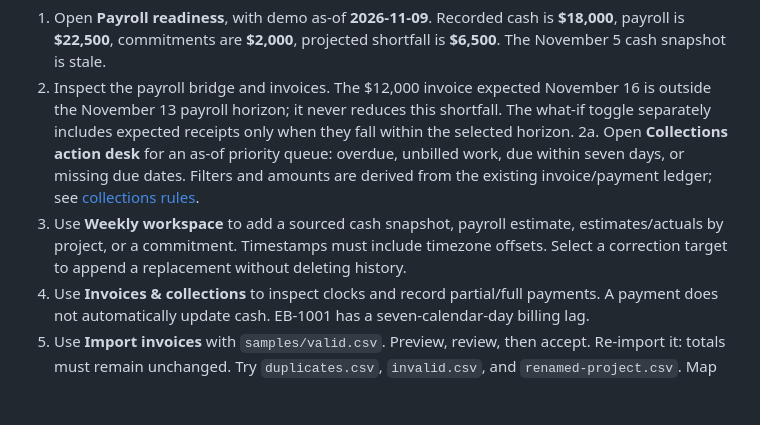
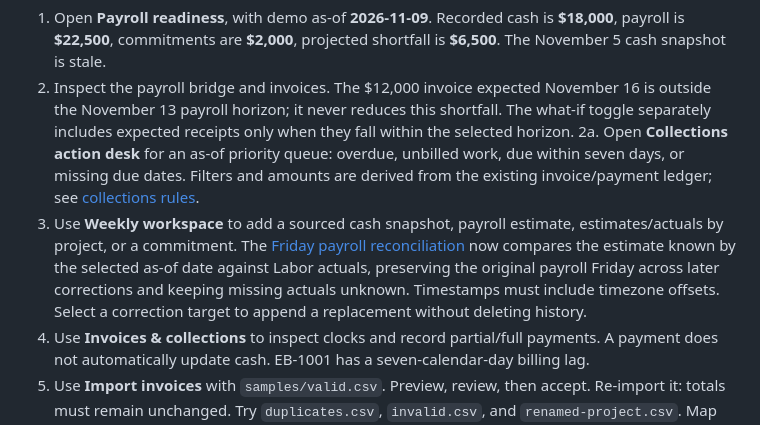
Before and after one commit to trukwava/eastbank-payroll-readiness, a Markdown page: README.md, the part around the change. GitHub-like rendering; blank space fills up the shorter version.

Commit message:
Explain source-backed Friday payroll variance and corrected historical records

```diff
--- a/README.md
+++ b/README.md
@@ -25,7 +25,7 @@ The app includes a [real Chromium smoke test](docs/BROWSER_VERIFICATION.md) with
 1. Open **Payroll readiness**, with demo as-of **2026-11-09**. Recorded cash is **$18,000**, payroll is **$22,500**, commitments are **$2,000**, projected shortfall is **$6,500**. The November 5 cash snapshot is stale.
 2. Inspect the payroll bridge and invoices. The $12,000 invoice expected November 16 is outside the November 13 payroll horizon; it never reduces this shortfall. The what-if toggle separately includes expected receipts only when they fall within the selected horizon.
 2a. Open **Collections action desk** for an as-of priority queue: overdue, unbilled work, due within seven days, or missing due dates. Filters and amounts are derived from the existing invoice/payment ledger; see [collections rules](docs/COLLECTIONS_DESK.md).
-3. Use **Weekly workspace** to add a sourced cash snapshot, payroll estimate, estimates/actuals by project, or a commitment. Timestamps must include timezone offsets. Select a correction target to append a replacement without deleting history.
+3. Use **Weekly workspace** to add a sourced cash snapshot, payroll estimate, estimates/actuals by project, or a commitment. The [Friday payroll reconciliation](docs/PAYROLL_RECONCILIATION.md) now compares the estimate known by the selected as-of date against Labor actuals, preserving the original payroll Friday across later corrections and keeping missing actuals unknown. Timestamps must include timezone offsets. Select a correction target to append a replacement without deleting history.
 4. Use **Invoices & collections** to inspect clocks and record partial/full payments. A payment does not automatically update cash. EB-1001 has a seven-calendar-day billing lag.
 5. Use **Import invoices** with `samples/valid.csv`. Preview, review, then accept. Re-import it: totals must remain unchanged. Try `duplicates.csv`, `invalid.csv`, and `renamed-project.csv`. Map Riverside Residences to Riverside Apartments to resolve the renamed project.
 6. Use **Project budgets** for original/approved budgets, active actual costs and remaining budget. Estimates are shown separately. Create projects or approved change orders here.
```
